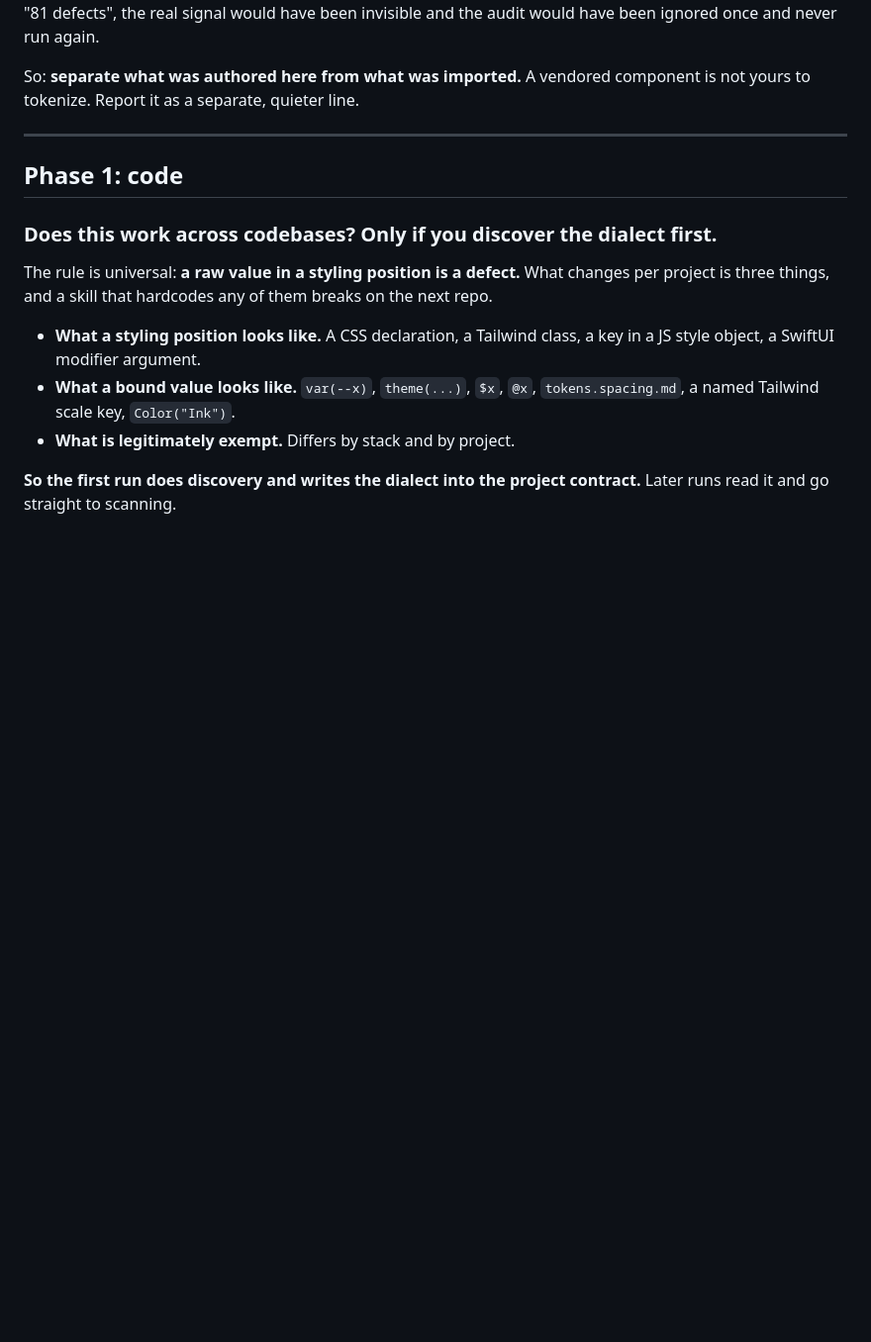
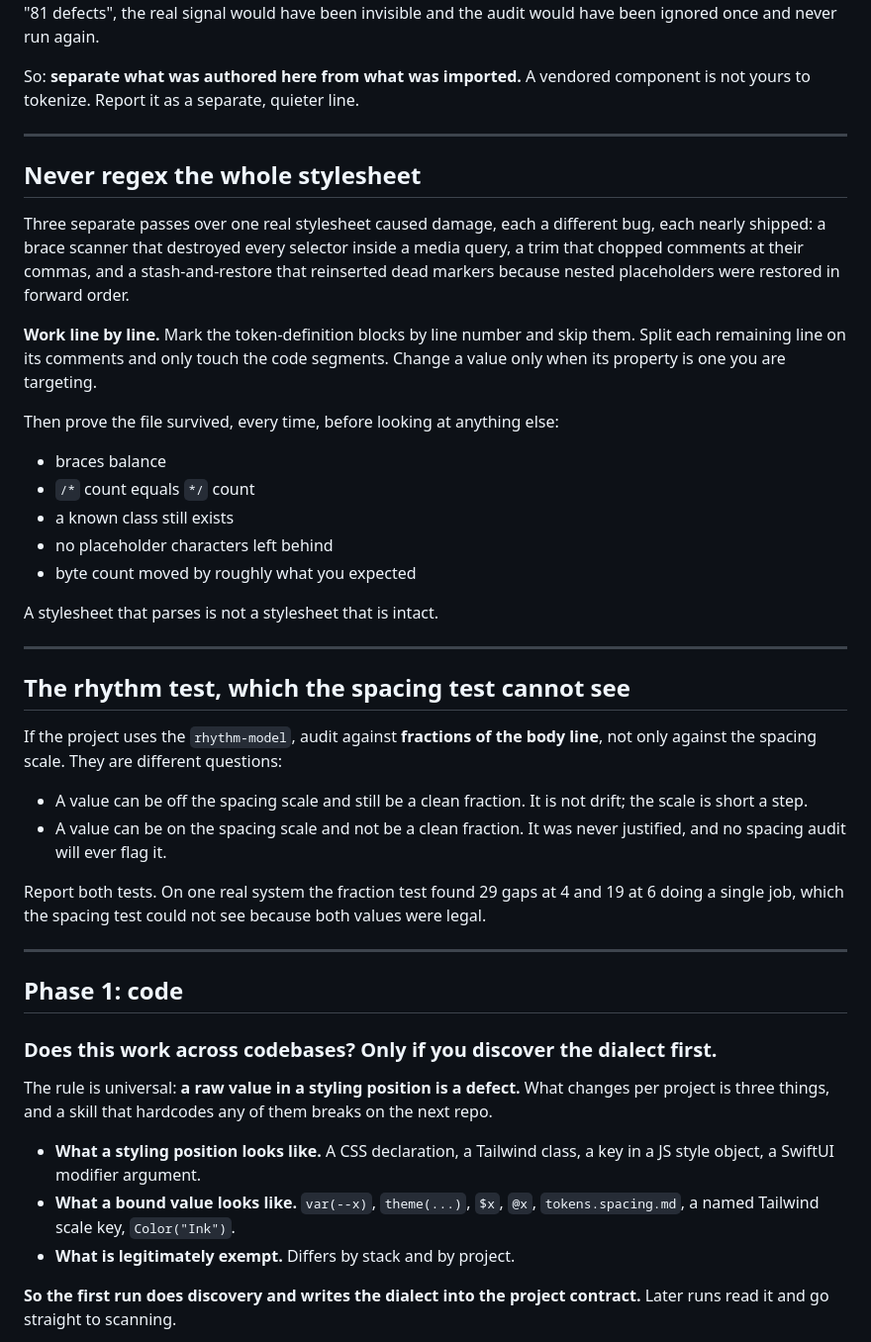
Before and after one commit to marcbanderson/design-toolkit, a Markdown page: skills/token-audit/SKILL.md, the part around the change. Shown at 99% size. Drawn GitHub-style; blank space fills up the shorter version.

Commit message:
Add rhythm-model; token-audit learns the fraction test and the line-by-line rule

```diff
--- a/skills/token-audit/SKILL.md
+++ b/skills/token-audit/SKILL.md
@@ -45,6 +45,46 @@ been ignored once and never run again.
 
 So: **separate what was authored here from what was imported.** A vendored
 component is not yours to tokenize. Report it as a separate, quieter line.
+
+---
+
+## Never regex the whole stylesheet
+
+Three separate passes over one real stylesheet caused damage, each a
+different bug, each nearly shipped: a brace scanner that destroyed every
+selector inside a media query, a trim that chopped comments at their commas,
+and a stash-and-restore that reinserted dead markers because nested
+placeholders were restored in forward order.
+
+**Work line by line.** Mark the token-definition blocks by line number and skip
+them. Split each remaining line on its comments and only touch the code
+segments. Change a value only when its property is one you are targeting.
+
+Then prove the file survived, every time, before looking at anything else:
+
+- braces balance
+- `/*` count equals `*/` count
+- a known class still exists
+- no placeholder characters left behind
+- byte count moved by roughly what you expected
+
+A stylesheet that parses is not a stylesheet that is intact.
+
+---
+
+## The rhythm test, which the spacing test cannot see
+
+If the project uses the `rhythm-model`, audit against **fractions of the body
+line**, not only against the spacing scale. They are different questions:
+
+- A value can be off the spacing scale and still be a clean fraction. It is not
+  drift; the scale is short a step.
+- A value can be on the spacing scale and not be a clean fraction. It was never
+  justified, and no spacing audit will ever flag it.
+
+Report both tests. On one real system the fraction test found 29 gaps at 4 and
+19 at 6 doing a single job, which the spacing test could not see because both
+values were legal.
 
 ---
 
```
Also changed, not shown: skills/rhythm-model/SKILL.md (added, +172 -0 lines).
